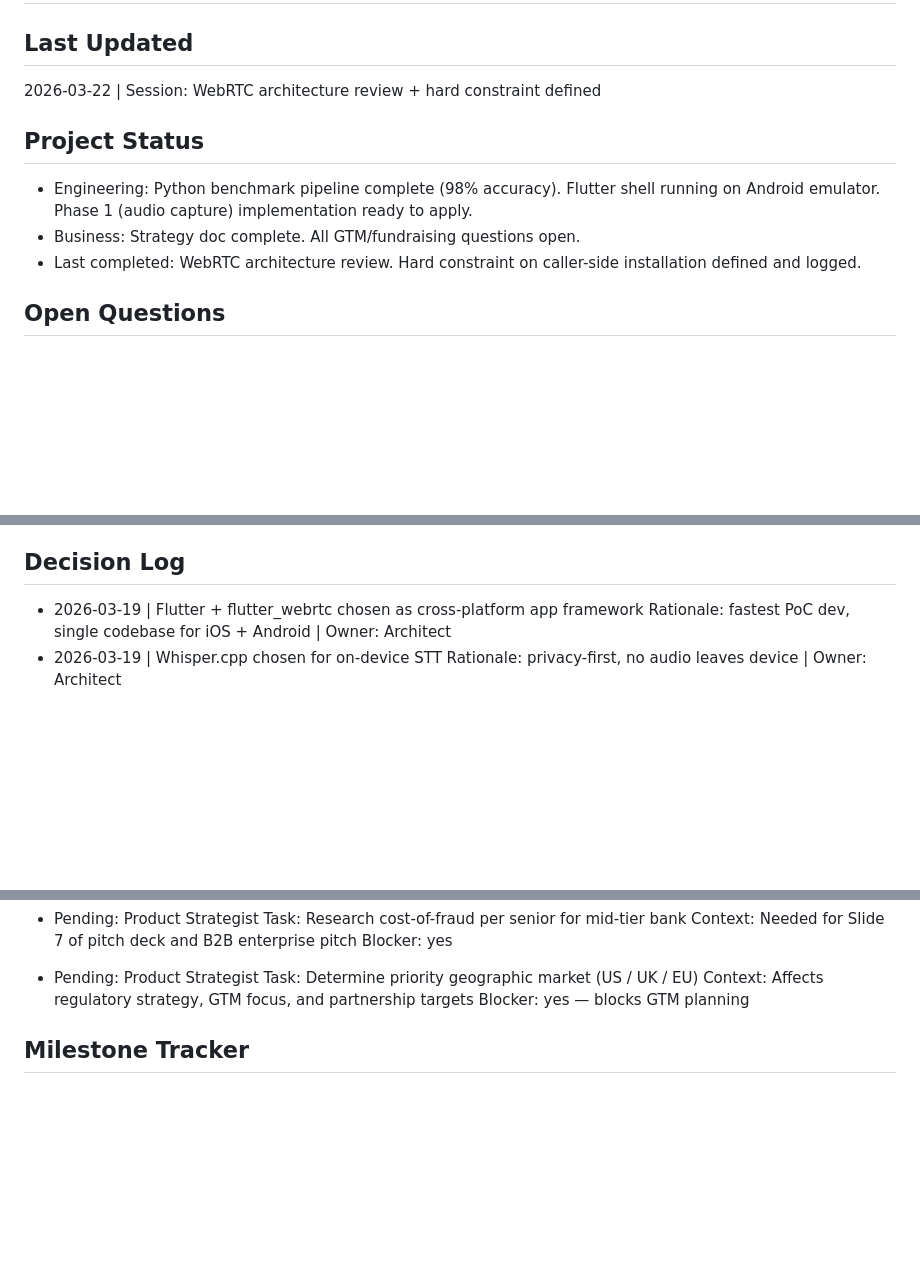
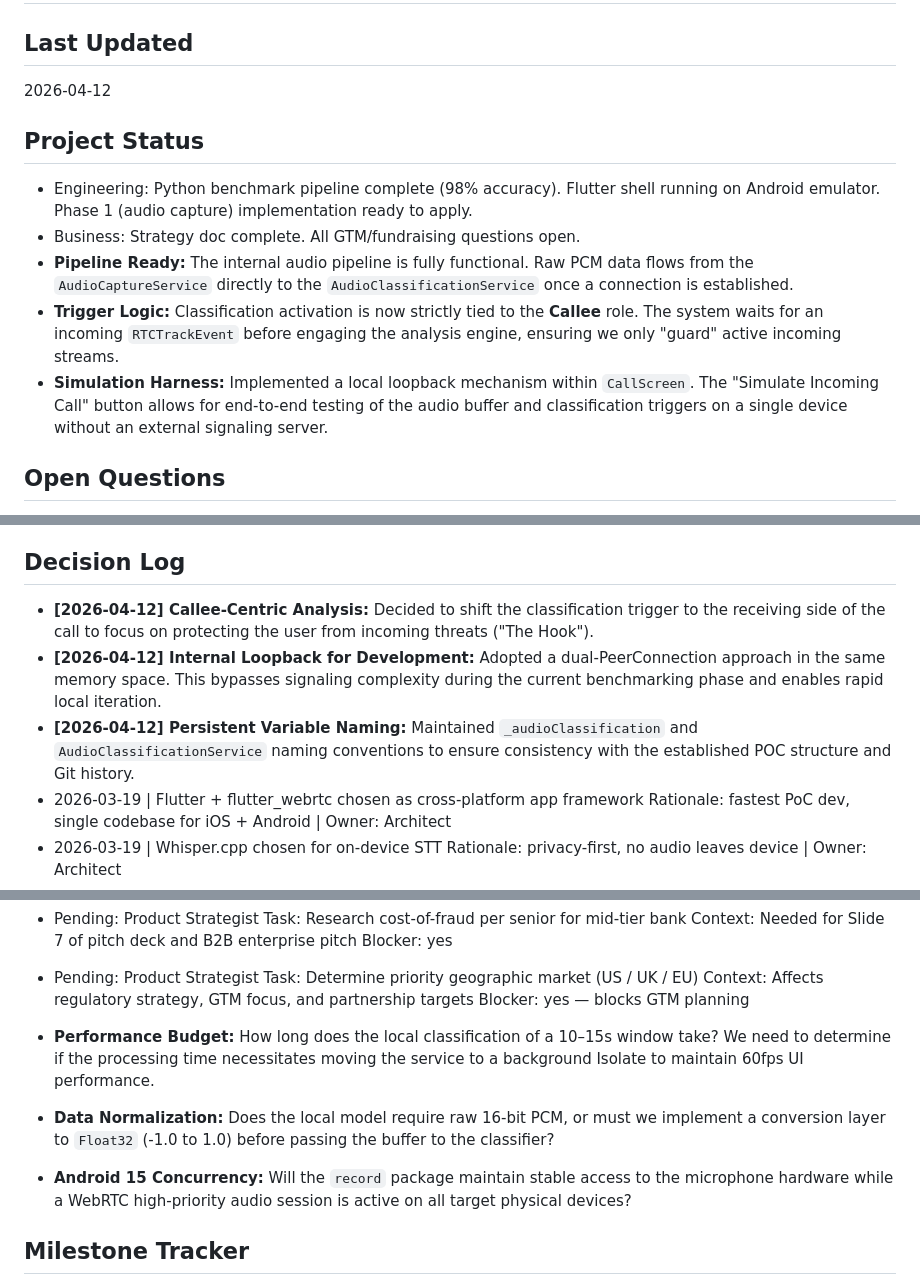
Before and after one commit to slubka/guardian_line, a Markdown page: STATE.md, 3 parts joined by grey strips. Drawn GitHub-style; blank space fills up the shorter version.

```diff
--- a/STATE.md
+++ b/STATE.md
@@ -2,14 +2,16 @@
 # Single source of truth. Read at session start. Update before closing.
 
 ## Last Updated
-2026-03-22 | Session: WebRTC architecture review + hard constraint defined
+2026-04-12
 
 ## Project Status
 - Engineering: Python benchmark pipeline complete (98% accuracy). Flutter shell running
   on Android emulator. Phase 1 (audio capture) implementation ready to apply.
 - Business: Strategy doc complete. All GTM/fundraising questions open.
-- Last completed: WebRTC architecture review. Hard constraint on caller-side
-  installation defined and logged.
+- **Pipeline Ready:** The internal audio pipeline is fully functional. Raw PCM data flows from the `AudioCaptureService` directly to the `AudioClassificationService` once a connection is established.
+- **Trigger Logic:** Classification activation is now strictly tied to the **Callee** role. The system waits for an incoming `RTCTrackEvent` before engaging the analysis engine, ensuring we only "guard" active incoming streams.
+- **Simulation Harness:** Implemented a local loopback mechanism within `CallScreen`. The "Simulate Incoming Call" button allows for end-to-end testing of the audio buffer and classification triggers on a single device without an external signaling server.
+
 
 ## Open Questions
 - [ ] BLOCKER: Which geographic market first — US, UK, or EU? → Owner: Product Strategist
@@ -30,6 +32,9 @@
       privacy-preserving alternative to live audio interception → Owner: Architect + Product Strategist
 
 ## Decision Log
+- **[2026-04-12] Callee-Centric Analysis:** Decided to shift the classification trigger to the receiving side of the call to focus on protecting the user from incoming threats ("The Hook").
+- **[2026-04-12] Internal Loopback for Development:** Adopted a dual-PeerConnection approach in the same memory space. This bypasses signaling complexity during the current benchmarking phase and enables rapid local iteration.
+- **[2026-04-12] Persistent Variable Naming:** Maintained `_audioClassification` and `AudioClassificationService` naming conventions to ensure consistency with the established POC structure and Git history.
 - 2026-03-19 | Flutter + flutter_webrtc chosen as cross-platform app framework
   Rationale: fastest PoC dev, single codebase for iOS + Android | Owner: Architect
 - 2026-03-19 | Whisper.cpp chosen for on-device STT
@@ -74,6 +79,10 @@
   Task: Determine priority geographic market (US / UK / EU)
   Context: Affects regulatory strategy, GTM focus, and partnership targets
   Blocker: yes — blocks GTM planning
+- **Performance Budget:** How long does the local classification of a 10–15s window take? We need to determine if the processing time necessitates moving the service to a background Isolate to maintain 60fps UI performance.
+- **Data Normalization:** Does the local model require raw 16-bit PCM, or must we implement a conversion layer to `Float32` (-1.0 to 1.0) before passing the buffer to the classifier?
+- **Android 15 Concurrency:** Will the `record` package maintain stable access to the microphone hardware while a WebRTC high-priority audio session is active on all target physical devices?
+
 
 ## Milestone Tracker
 - [x] Python benchmark pipeline — 98% accuracy, precision, recall (held-out validation n=100)
```
